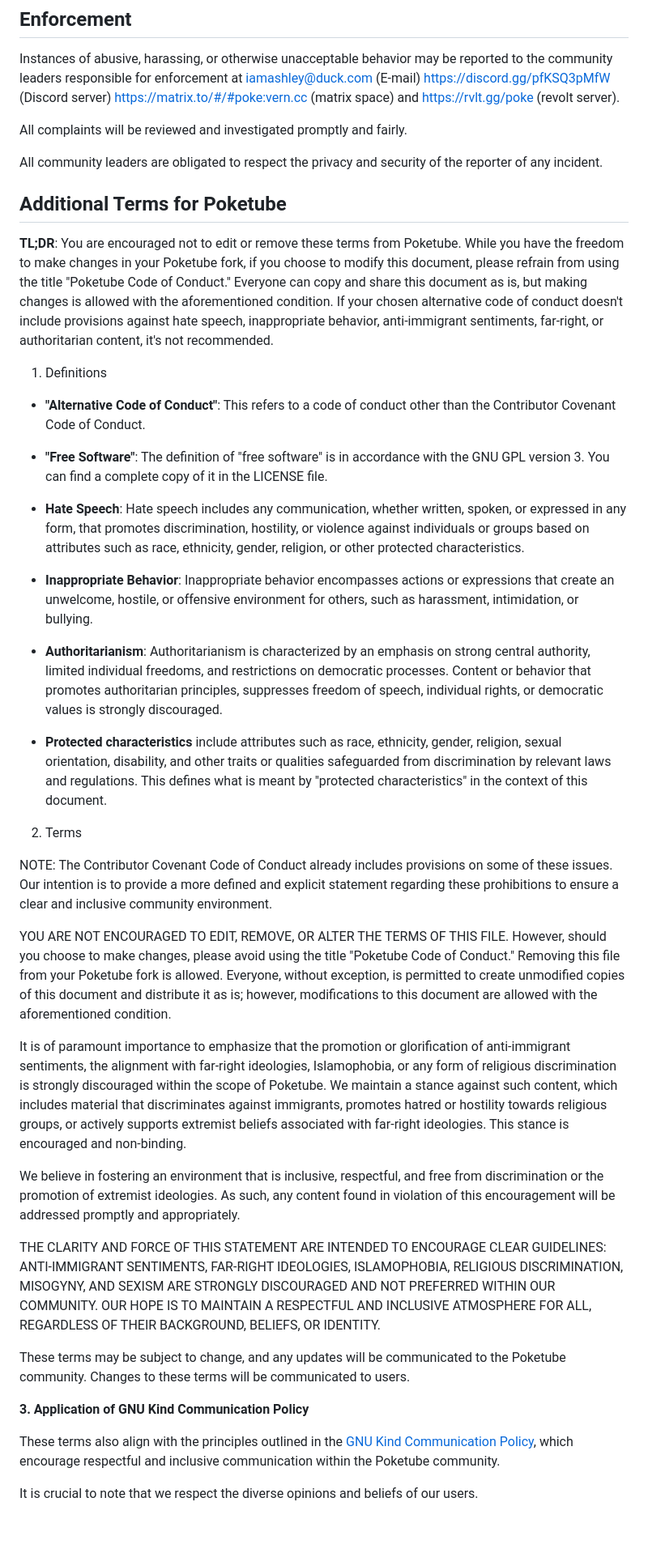
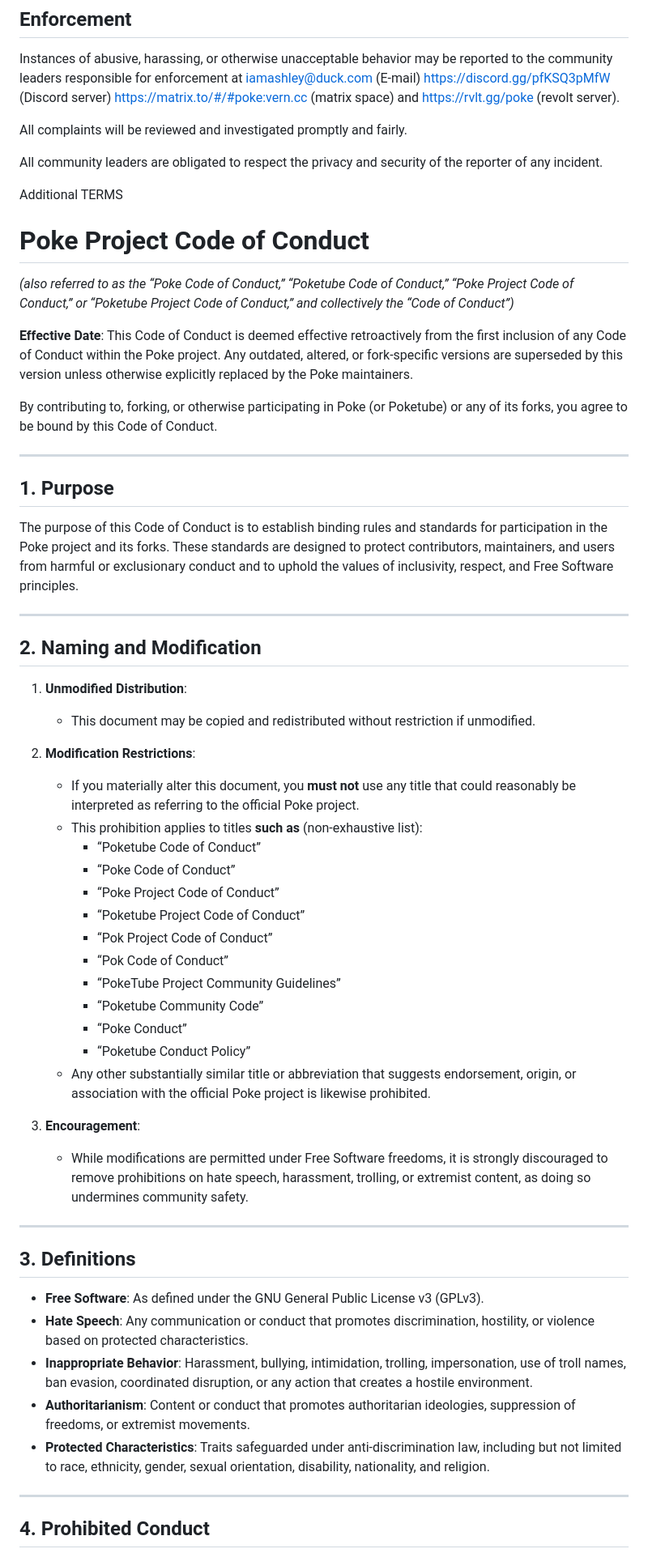
Before and after one commit to ashley0143/poke, a Markdown page: CODE_OF_CONDUCT.md, the part around one of its changes. Shown at 81% size. Drawn GitHub-style; blank space fills up the shorter version.

```diff
--- a/CODE_OF_CONDUCT.md
+++ b/CODE_OF_CONDUCT.md
@@ -67,39 +67,62 @@ All complaints will be reviewed and investigated promptly and fairly.
 All community leaders are obligated to respect the privacy and security of the
 reporter of any incident.
 
-## Additional Terms for Poketube
-**TL;DR**: You are encouraged not to edit or remove these terms from Poketube. While you have the freedom to make changes in your Poketube fork, if you choose to modify this document, please refrain from using the title "Poketube Code of Conduct." Everyone can copy and share this document as is, but making changes is allowed with the aforementioned condition. If your chosen alternative code of conduct doesn't include provisions against hate speech, inappropriate behavior, anti-immigrant sentiments, far-right, or authoritarian content, it's not recommended.
+Additional TERMS
 
-1. Definitions
 
-- **"Alternative Code of Conduct"**: This refers to a code of conduct other than the Contributor Covenant Code of Conduct.
 
-- **"Free Software"**: The definition of "free software" is in accordance with the GNU GPL version 3. You can find a complete copy of it in the LICENSE file.
 
-- **Hate Speech**: Hate speech includes any communication, whether written, spoken, or expressed in any form, that promotes discrimination, hostility, or violence against individuals or groups based on attributes such as race, ethnicity, gender, religion, or other protected characteristics.
 
-- **Inappropriate Behavior**: Inappropriate behavior encompasses actions or expressions that create an unwelcome, hostile, or offensive environment for others, such as harassment, intimidation, or bullying.
 
-- **Authoritarianism**: Authoritarianism is characterized by an emphasis on strong central authority, limited individual freedoms, and restrictions on democratic processes. Content or behavior that promotes authoritarian principles, suppresses freedom of speech, individual rights, or democratic values is strongly discouraged.
+# Poke Project Code of Conduct
+*(also referred to as the “Poke Code of Conduct,” “Poketube Code of Conduct,” “Poke Project Code of Conduct,” or “Poketube Project Code of Conduct,” and collectively the “Code of Conduct”)*
 
-- **Protected characteristics** include attributes such as race, ethnicity, gender, religion, sexual orientation, disability, and other traits or qualities safeguarded from discrimination by relevant laws and regulations. This defines what is meant by "protected characteristics" in the context of this document.
+**Effective Date**: This Code of Conduct is deemed effective retroactively from the first inclusion of any Code of Conduct within the Poke project. Any outdated, altered, or fork-specific versions are superseded by this version unless otherwise explicitly replaced by the Poke maintainers.
 
-2. Terms
+By contributing to, forking, or otherwise participating in Poke (or Poketube) or any of its forks, you agree to be bound by this Code of Conduct.
 
-NOTE: The Contributor Covenant Code of Conduct already includes provisions on some of these issues. Our intention is to provide a more defined and explicit statement regarding these prohibitions to ensure a clear and inclusive community environment.
+---
 
-YOU ARE NOT ENCOURAGED TO EDIT, REMOVE, OR ALTER THE TERMS OF THIS FILE. However, should you choose to make changes, please avoid using the title "Poketube Code of Conduct." Removing this file from your Poketube fork is allowed. Everyone, without exception, is permitted to create unmodified copies of this document and distribute it as is; however, modifications to this document are allowed with the aforementioned condition.
+## 1. Purpose
 
-It is of paramount importance to emphasize that the promotion or glorification of anti-immigrant sentiments, the alignment with far-right ideologies, Islamophobia, or any form of religious discrimination is strongly discouraged within the scope of Poketube. We maintain a stance against such content, which includes material that discriminates against immigrants, promotes hatred or hostility towards religious groups, or actively supports extremist beliefs associated with far-right ideologies. This stance is encouraged and non-binding.
+The purpose of this Code of Conduct is to establish binding rules and standards for participation in the Poke project and its forks. These standards are designed to protect contributors, maintainers, and users from harmful or exclusionary conduct and to uphold the values of inclusivity, respect, and Free Software principles.
 
-We believe in fostering an environment that is inclusive, respectful, and free from discrimination or the promotion of extremist ideologies. As such, any content found in violation of this encouragement will be addressed promptly and appropriately.
+---
 
-THE CLARITY AND FORCE OF THIS STATEMENT ARE INTENDED TO ENCOURAGE CLEAR GUIDELINES: ANTI-IMMIGRANT SENTIMENTS, FAR-RIGHT IDEOLOGIES, ISLAMOPHOBIA, RELIGIOUS DISCRIMINATION, MISOGYNY, AND SEXISM ARE STRONGLY DISCOURAGED AND NOT PREFERRED WITHIN OUR COMMUNITY. OUR HOPE IS TO MAINTAIN A RESPECTFUL AND INCLUSIVE ATMOSPHERE FOR ALL, REGARDLESS OF THEIR BACKGROUND, BELIEFS, OR IDENTITY.
+## 2. Naming and Modification
 
-These terms may be subject to change, and any updates will be communicated to the Poketube community. Changes to these terms will be communicated to users.
+1. **Unmodified Distribution**:
+   - This document may be copied and redistributed without restriction if unmodified.
 
-**3. Application of GNU Kind Communication Policy**
+2. **Modification Restrictions**:
+   - If you materially alter this document, you **must not** use any title that could reasonably be interpreted as referring to the official Poke project.
+   - This prohibition applies to titles **such as** (non-exhaustive list):
+     - “Poketube Code of Conduct”
+     - “Poke Code of Conduct”
+     - “Poke Project Code of Conduct”
+     - “Poketube Project Code of Conduct”
+     - “Pok Project Code of Conduct”
+     - “Pok Code of Conduct”
+     - “PokeTube Project Community Guidelines”
+     - “Poketube Community Code”
+     - “Poke Conduct”
+     - “Poketube Conduct Policy”
+   - Any other substantially similar title or abbreviation that suggests endorsement, origin, or association with the official Poke project is likewise prohibited.
 
-These terms also align with the principles outlined in the [GNU Kind Communication Policy](https://www.gnu.org/philosophy/kind-communication.html), which encourage respectful and inclusive communication within the Poketube community.
+3. **Encouragement**:
+   - While modifications are permitted under Free Software freedoms, it is strongly discouraged to remove prohibitions on hate speech, harassment, trolling, or extremist content, as doing so undermines community safety.
 
-It is crucial to note that we respect the diverse opinions and beliefs of our users.
+---
+
+## 3. Definitions
+
+- **Free Software**: As defined under the GNU General Public License v3 (GPLv3).
+- **Hate Speech**: Any communication or conduct that promotes discrimination, hostility, or violence based on protected characteristics.
+- **Inappropriate Behavior**: Harassment, bullying, intimidation, trolling, impersonation, use of troll names, ban evasion, coordinated disruption, or any action that creates a hostile environment.
+- **Authoritarianism**: Content or conduct that promotes authoritarian ideologies, suppression of freedoms, or extremist movements.
+- **Protected Characteristics**: Traits safeguarded under anti-discrimination law, including but not limited to race, ethnicity, gender, sexual orientation, disability, nationality, and religion.
+
+---
+
+## 4. Prohibited Conduct
+
```
Also changed, not shown: other parts of CODE_OF_CONDUCT.md (+47 -0 lines).
